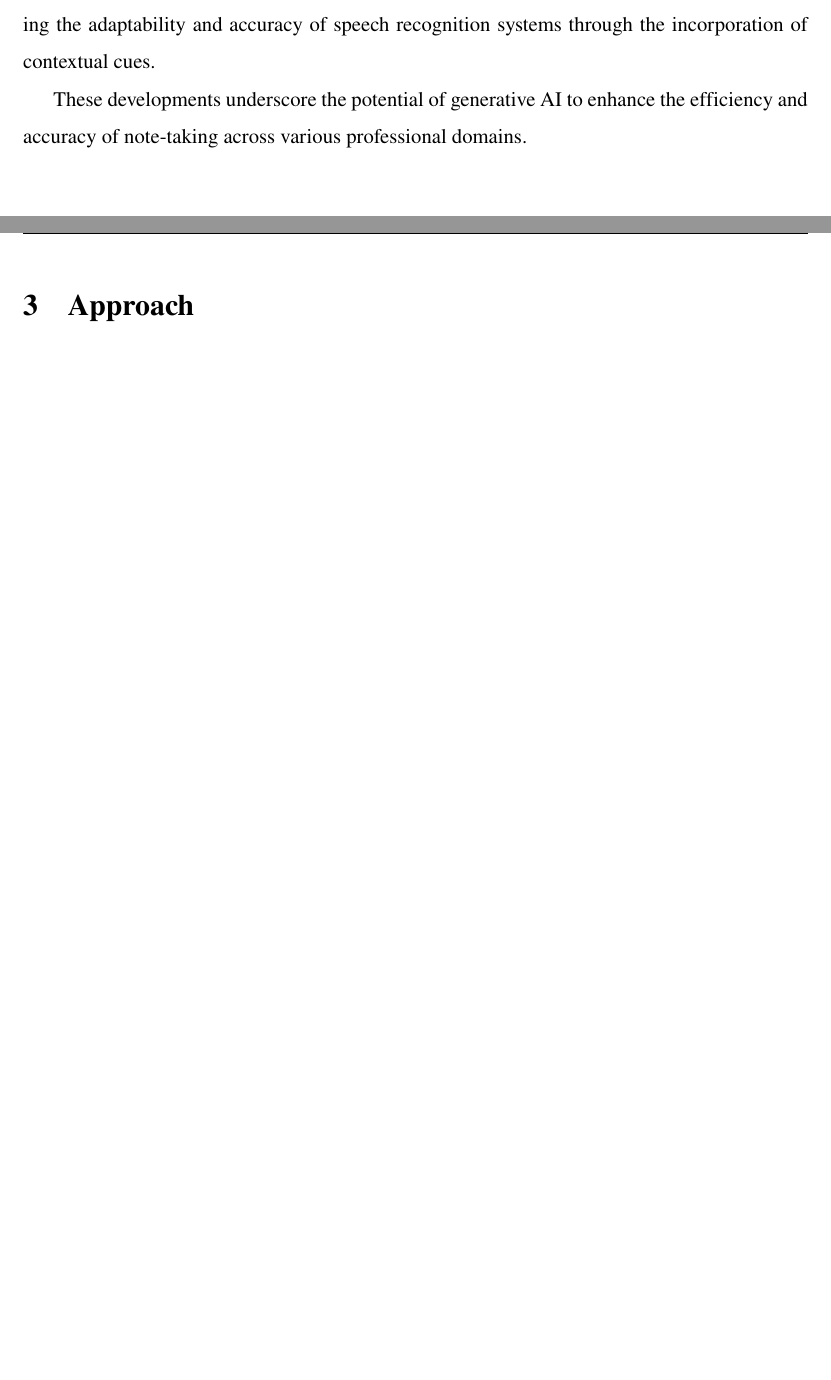
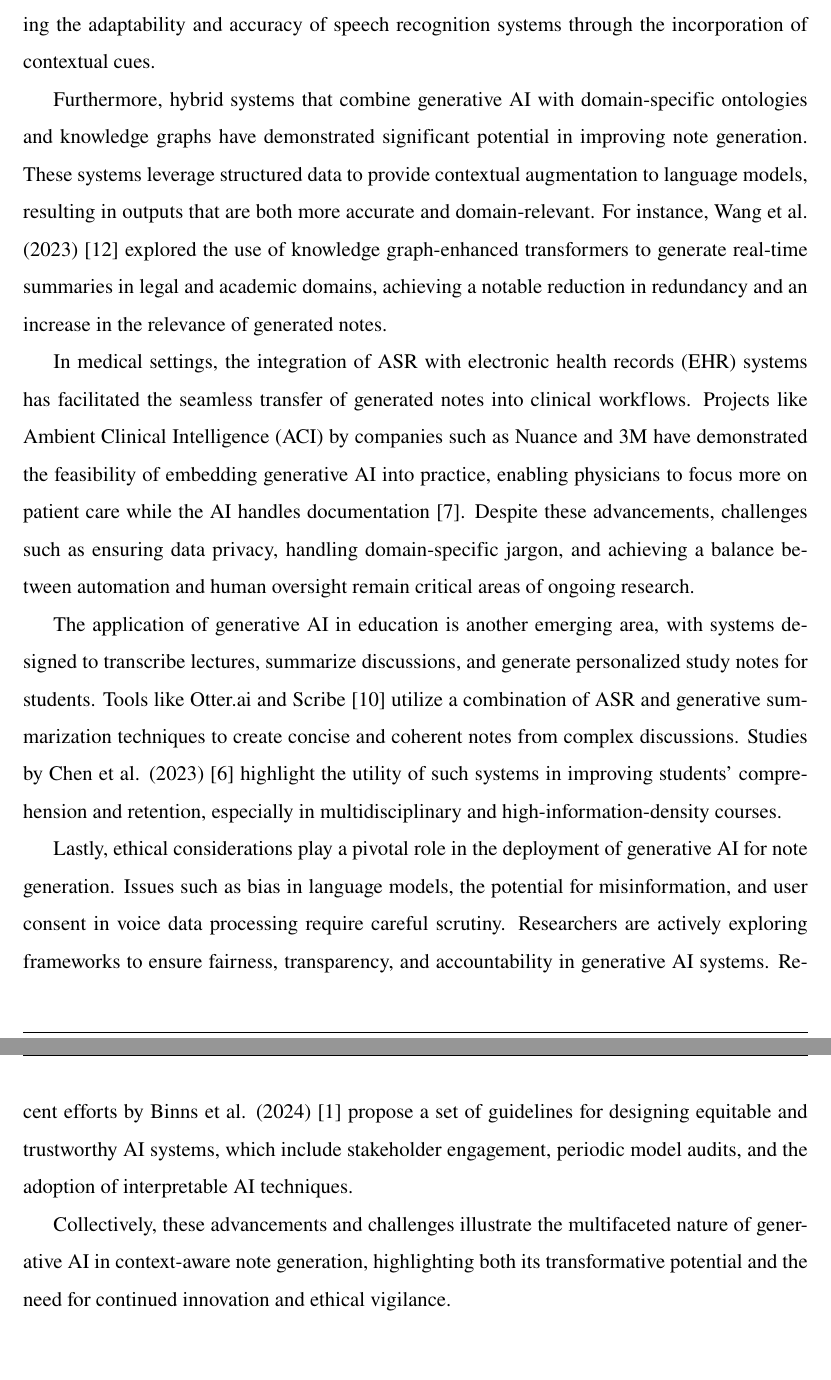
Before and after one commit to TuanKietTran/Report-Speech-processing, a LaTeX document (main.tex, which reads refs.bib): two parts of pages 7 and 8 of 11 before the commit and two parts of pages 7 and 8 of 17 after it, joined at a grey line, cut so that both start at the same text, the shorter picture padded with empty space. Compiled offline with pdfLaTeX.

Commit message:
Planning on Approaches

```diff
--- a/main.tex
+++ b/main.tex
@@ -98,7 +98,7 @@
 	\begin{tabular}{l}
 		\tiny \bf \\
 		\tiny \bf \end{tabular}  } \fancyfoot{} % clear all footer fields
-\fancyfoot[L]{\scriptsize Data Engineering - Academic year 2024 - 2025}
+\fancyfoot[L]{\scriptsize Modern Speech Processing (CO5257) - Academic year 2024 - 2025}
 \fancyfoot[R]{\scriptsize  Page {\thepage}/\pageref{LastPage}}
 \renewcommand{\headrulewidth}{0.3pt}
 \renewcommand{\footrulewidth}{0.3pt}
@@ -419,8 +419,48 @@ transducer models. These advancements underscore the efficacy of attention-based
 methods in enhancing the adaptability and accuracy of speech recognition systems
 through the incorporation of contextual cues.
 
+Furthermore, hybrid systems that combine generative AI with domain-specific
+ontologies and knowledge graphs have demonstrated significant potential in
+improving note generation. These systems leverage structured data to provide
+contextual augmentation to language models, resulting in outputs that are both
+more accurate and domain-relevant. For instance, Wang et al. (2023)
+\cite{wang2023ontology} explored the use of knowledge graph-enhanced
+transformers to generate real-time summaries in legal and academic domains,
+achieving a notable reduction in redundancy and an increase in the relevance of
+generated notes.
 
-These developments underscore the potential of generative AI to enhance the
-efficiency and accuracy of note-taking across various professional domains.
+In medical settings, the integration of ASR with electronic health records (EHR)
+systems has facilitated the seamless transfer of generated notes into clinical
+workflows. Projects like Ambient Clinical Intelligence (ACI) by companies such
+as Nuance and 3M have demonstrated the feasibility of embedding generative AI
+into practice, enabling physicians to focus more on patient care while the AI
+handles documentation \cite{nuance2023aci}. Despite these advancements,
+challenges such as ensuring data privacy, handling domain-specific jargon, and
+achieving a balance between automation and human oversight remain critical areas
+of ongoing research.
+
+The application of generative AI in education is another emerging area, with
+systems designed to transcribe lectures, summarize discussions, and generate
+personalized study notes for students. Tools like Otter.ai and Scribe
+\cite{otter2023scribe} utilize a combination of ASR and generative summarization
+techniques to create concise and coherent notes from complex discussions.
+Studies by Chen et al. (2023) \cite{chen2023education} highlight the utility of
+such systems in improving students' comprehension and retention, especially in
+multidisciplinary and high-information-density courses.
+
+Lastly, ethical considerations play a pivotal role in the deployment of
+generative AI for note generation. Issues such as bias in language models, the
+potential for misinformation, and user consent in voice data processing require
+careful scrutiny. Researchers are actively exploring frameworks to ensure
+fairness, transparency, and accountability in generative AI systems. Recent
+efforts by Binns et al. (2024) \cite{binns2024ethical} propose a set of
+guidelines for designing equitable and trustworthy AI systems, which include
+stakeholder engagement, periodic model audits, and the adoption of interpretable
+AI techniques.
+
+Collectively, these advancements and challenges illustrate the multifaceted
+nature of generative AI in context-aware note generation, highlighting both its
+transformative potential and the need for continued innovation and ethical
+vigilance.
 \newpage
 
@@ -427,2 +468 @@ efficiency and accuracy of note-taking across various professional domains.
 
-\section{Approach}
--- a/refs.bib
+++ b/refs.bib
@@ -66,0 +76 @@
+  year      = {2023},
```
Also changed, not shown: main.pdf, main.tex (31 more changed lines), refs.bib (72 more changed lines).
